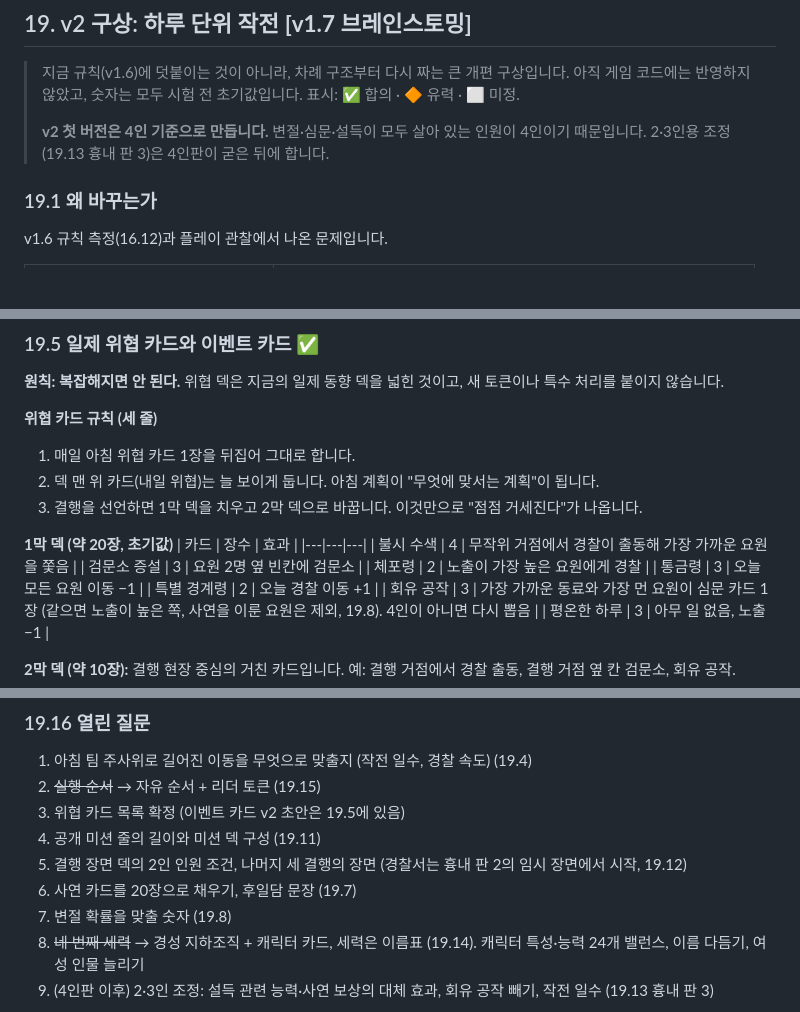
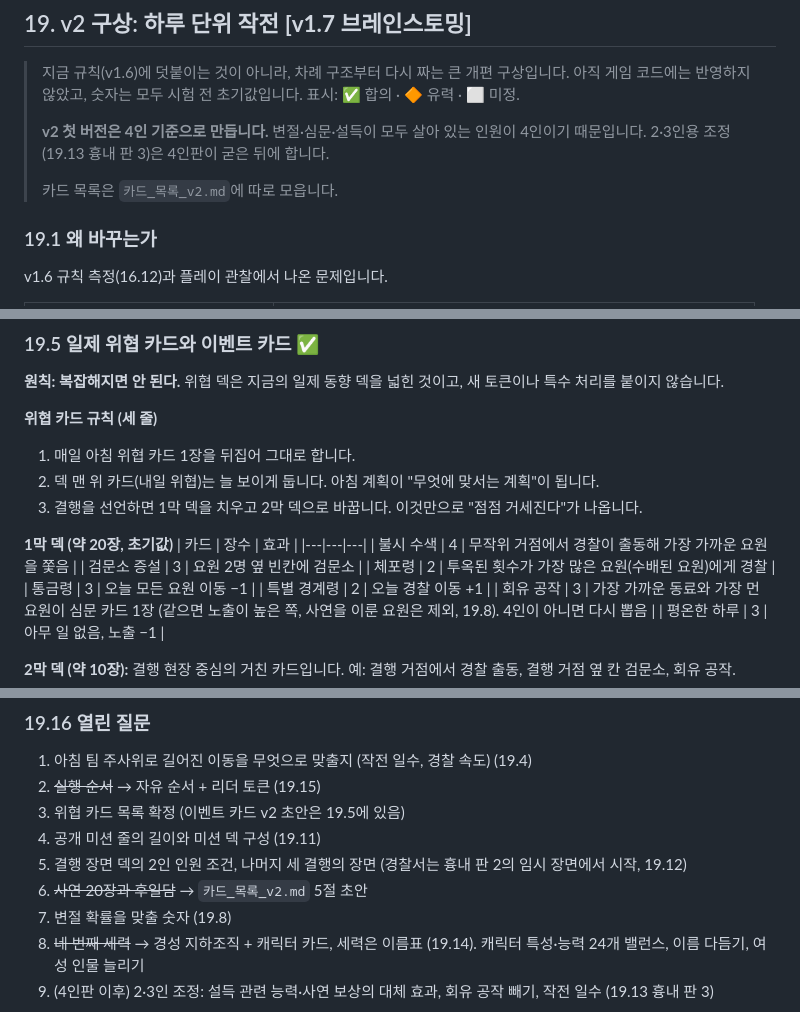
Before and after one commit to yong124/gyeolsa, a Markdown page: 결사_기획서.md, 3 parts joined by grey strips. Rendered like a GitHub page; blank space fills up the shorter version.

```diff
--- a/결사_기획서.md
+++ b/결사_기획서.md
@@ -691,6 +691,8 @@ v1.4까지의 결사는 첫날과 마지막 날의 플레이가 경찰 속도
 > 지금 규칙(v1.6)에 덧붙이는 것이 아니라, 차례 구조부터 다시 짜는 큰 개편 구상입니다. 아직 게임 코드에는 반영하지 않았고, 숫자는 모두 시험 전 초기값입니다. 표시: ✅ 합의 · 🔶 유력 · ⬜ 미정.
 >
 > **v2 첫 버전은 4인 기준으로 만듭니다.** 변절·심문·설득이 모두 살아 있는 인원이 4인이기 때문입니다. 2·3인용 조정(19.13 흉내 판 3)은 4인판이 굳은 뒤에 합니다.
+>
+> 카드 목록은 `카드_목록_v2.md`에 따로 모읍니다.
 
 ### 19.1 왜 바꾸는가
 v1.6 규칙 측정(16.12)과 플레이 관찰에서 나온 문제입니다.
@@ -779,7 +780,7 @@ v1.6 규칙 측정(16.12)과 플레이 관찰에서 나온 문제입니다.
 |---|---|---|
 | 불시 수색 | 4 | 무작위 거점에서 경찰이 출동해 가장 가까운 요원을 쫓음 |
 | 검문소 증설 | 3 | 요원 2명 옆 빈칸에 검문소 |
-| 체포령 | 2 | 노출이 가장 높은 요원에게 경찰 |
+| 체포령 | 2 | 투옥된 횟수가 가장 많은 요원(수배된 요원)에게 경찰 |
 | 통금령 | 3 | 오늘 모든 요원 이동 −1 |
 | 특별 경계령 | 2 | 오늘 경찰 이동 +1 |
 | 회유 공작 | 3 | 가장 가까운 동료와 가장 먼 요원이 심문 카드 1장 (같으면 노출이 높은 쪽, 사연을 이룬 요원은 제외, 19.8). 4인이 아니면 다시 뽑음 |
@@ -1217,7 +1220,7 @@ v1.6 규칙 측정(16.12)과 플레이 관찰에서 나온 문제입니다.
 3. 위협 카드 목록 확정 (이벤트 카드 v2 초안은 19.5에 있음)
 4. 공개 미션 줄의 길이와 미션 덱 구성 (19.11)
 5. 결행 장면 덱의 2인 인원 조건, 나머지 세 결행의 장면 (경찰서는 흉내 판 2의 임시 장면에서 시작, 19.12)
-6. 사연 카드를 20장으로 채우기, 후일담 문장 (19.7)
+6. ~~사연 20장과 후일담~~ → `카드_목록_v2.md` 5절 초안
 7. 변절 확률을 맞출 숫자 (19.8)
 8. ~~네 번째 세력~~ → 경성 지하조직 + 캐릭터 카드, 세력은 이름표 (19.14). 캐릭터 특성·능력 24개 밸런스, 이름 다듬기, 여성 인물 늘리기
 9. (4인판 이후) 2·3인 조정: 설득 관련 능력·사연 보상의 대체 효과, 회유 공작 빼기, 작전 일수 (19.13 흉내 판 3)
```
Also changed, not shown: other parts of 결사_기획서.md (+13 -12 lines), 카드_목록_v2.md (added, +536 -0 lines).
